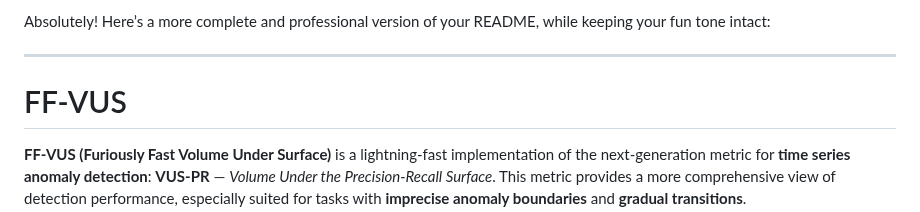
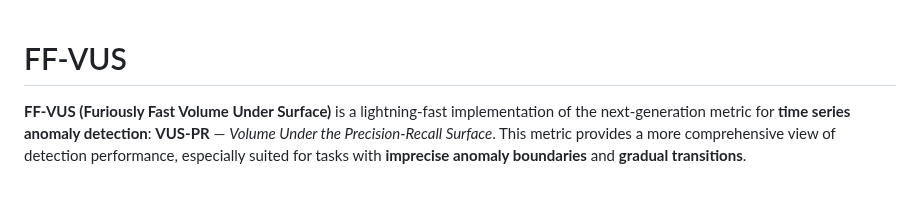
Before and after one commit to sylligardos/ff-vus, a Markdown page: README.md, the part around the change. Drawn GitHub-style; blank space fills up the shorter version.

```diff
--- a/README.md
+++ b/README.md
@@ -1,7 +1,3 @@
-Absolutely! Here’s a more complete and professional version of your README, while keeping your fun tone intact:
-
----
-
 # FF-VUS
 
 **FF-VUS (Furiously Fast Volume Under Surface)** is a lightning-fast implementation of the next-generation metric for **time series anomaly detection**: **VUS-PR** — *Volume Under the Precision-Recall Surface*. This metric provides a more comprehensive view of detection performance, especially suited for tasks with **imprecise anomaly boundaries** and **gradual transitions**.
```
